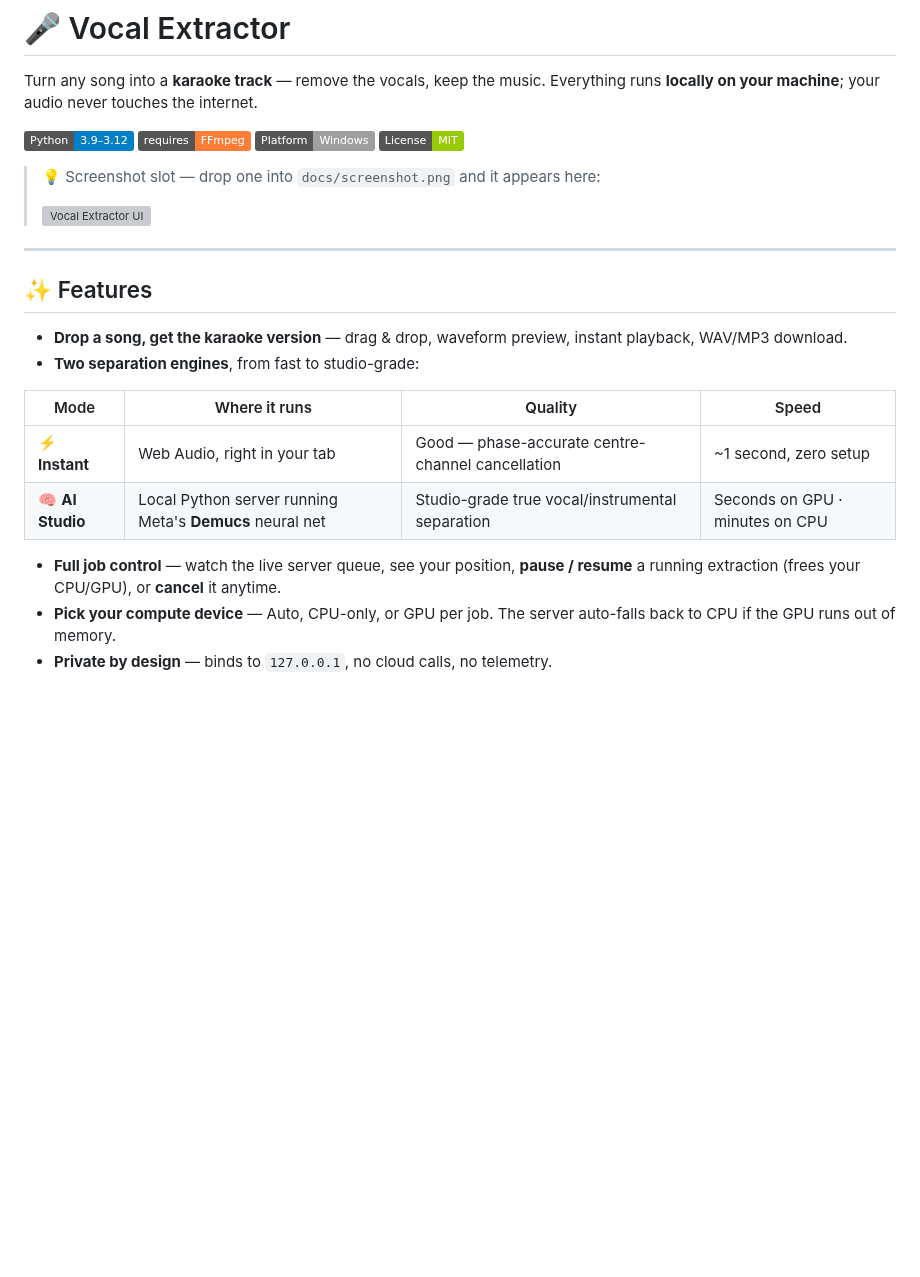
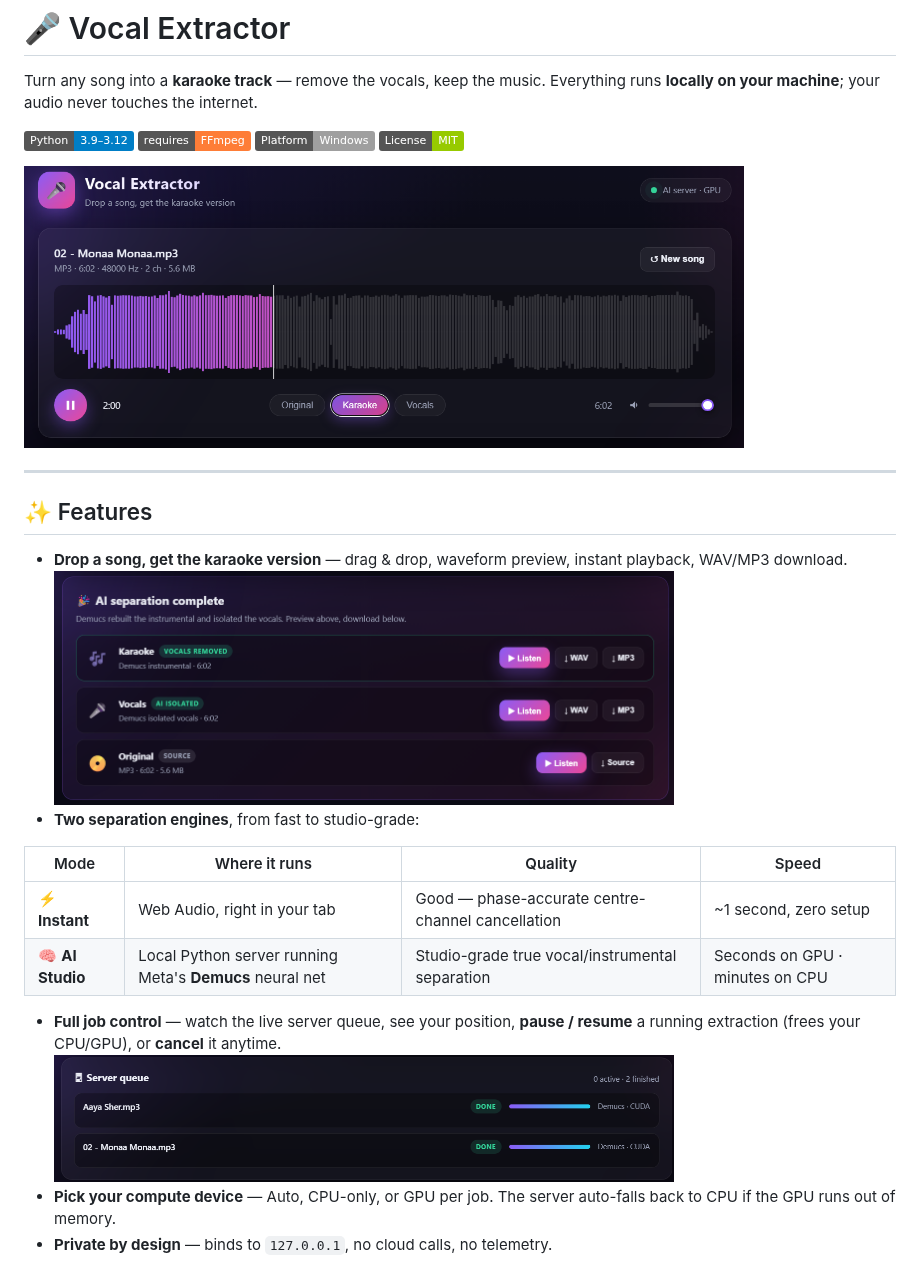
Before and after one commit to vvamzy/underscore, a Markdown page: README.md, the part around one of its changes. GitHub-like rendering; pictures changed too: docs/download-options-wave-mp3.png (added), docs/player.png (added), docs/processing-queue.png (added); badges without logos; blank space fills up the shorter version; grey boxes are pictures that could not be loaded.

Commit message:
Add app screenshots to README (player hero + AI mode, queue, downloads, instant-mode shots)

```diff
--- a/README.md
+++ b/README.md
@@ -8,15 +8,14 @@ Everything runs **locally on your machine**; your audio never touches the intern
 ![Platform: Windows](https://img.shields.io/badge/Platform-Windows-lightgrey)
 ![License: MIT](https://img.shields.io/badge/License-MIT-green)
 
-> 💡 Screenshot slot — drop one into `docs/screenshot.png` and it appears here:
->
-> <img src="docs/screenshot.png" alt="Vocal Extractor UI" width="720"/>
+<img src="docs/player.png" alt="Vocal Extractor — drop a song, remove the vocals, download karaoke" width="720"/>
 
 ---
 
 ## ✨ Features
 
 - **Drop a song, get the karaoke version** — drag & drop, waveform preview, instant playback, WAV/MP3 download.
+  <img src="docs/download-options-wave-mp3.png" alt="Download the separated stems in WAV or MP3" width="620"/>
 - **Two separation engines**, from fast to studio-grade:
 
 | Mode | Where it runs | Quality | Speed |
@@ -25,6 +24,7 @@ Everything runs **locally on your machine**; your audio never touches the intern
 | 🧠 **AI Studio** | Local Python server running Meta's **Demucs** neural net | Studio-grade true vocal/instrumental separation | Seconds on GPU · minutes on CPU |
 
 - **Full job control** — watch the live server queue, see your position, **pause / resume** a running extraction (frees your CPU/GPU), or **cancel** it anytime.
+  <img src="docs/processing-queue.png" alt="Live server queue with pause / resume / cancel controls" width="620"/>
 - **Pick your compute device** — Auto, CPU-only, or GPU per job. The server auto-falls back to CPU if the GPU runs out of memory.
 - **Private by design** — binds to `127.0.0.1`, no cloud calls, no telemetry.
 
```
Also changed, not shown: other parts of README.md (+4 -0 lines), docs/ai-mode-processing-cpu-gpu-auto.png (added), docs/vocal-cancellation-options.png (added).
